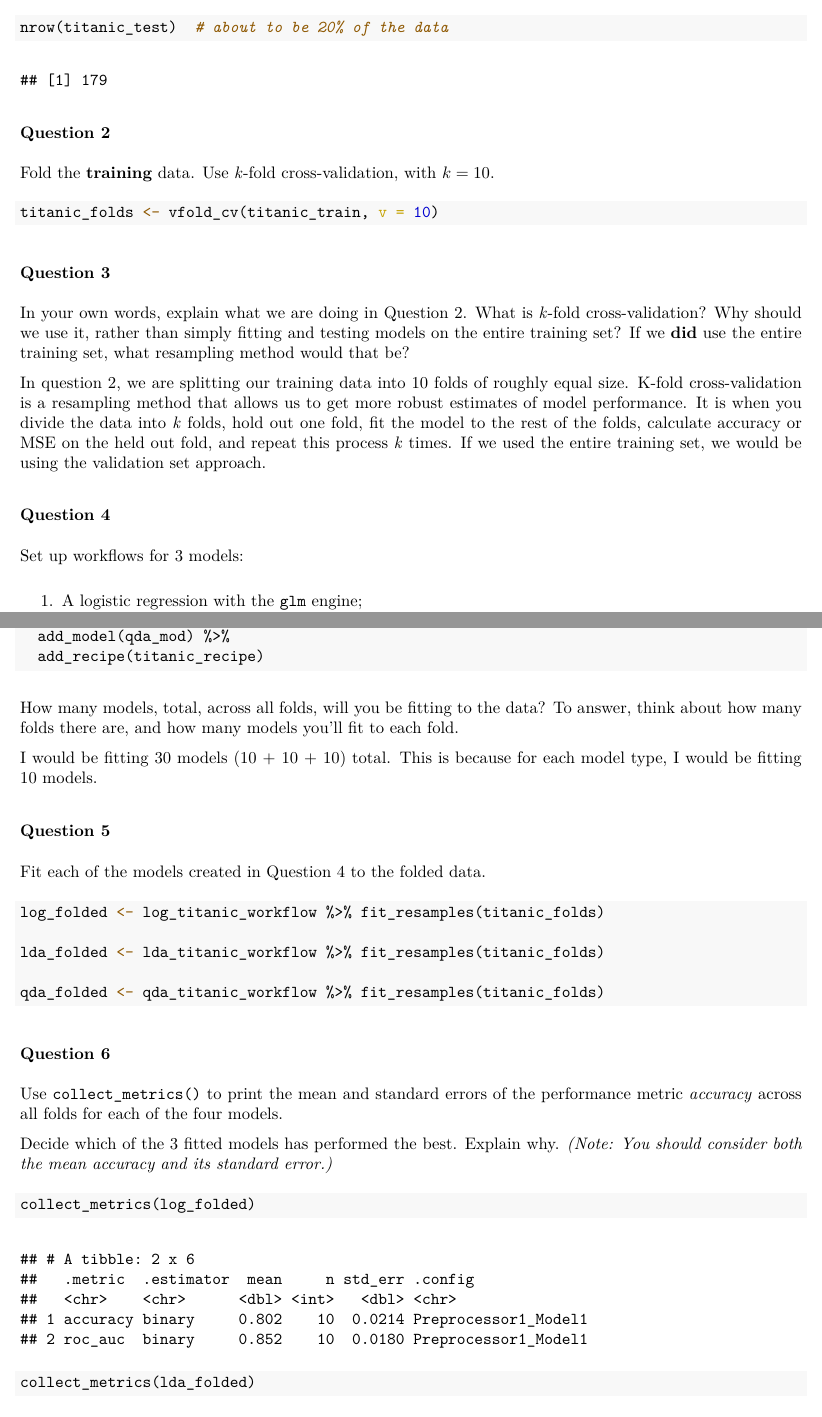
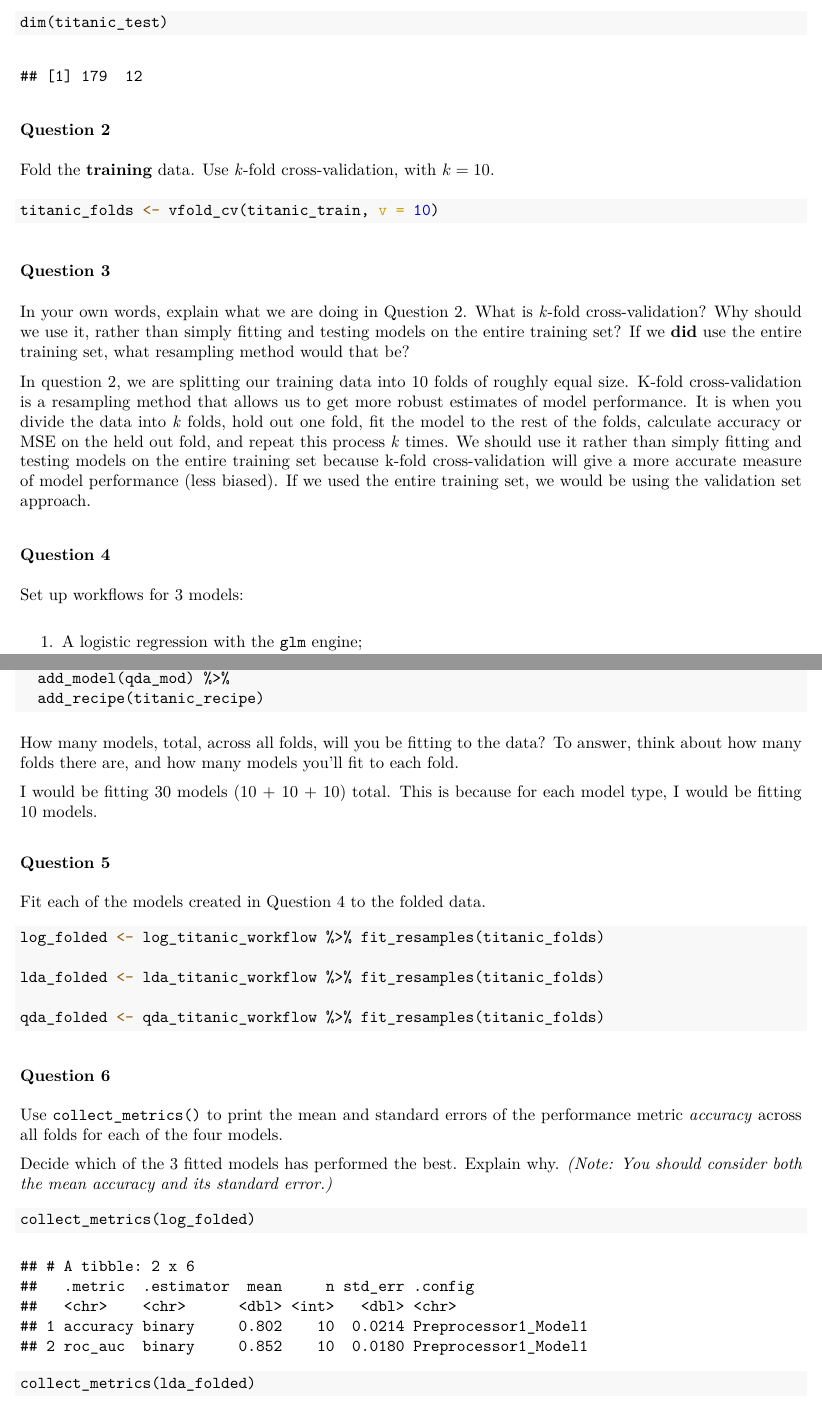
Before and after one commit to EWang229/131-homework4, an R Markdown document (131-homework4.Rmd): two parts of pages 2 and 3 of 4, joined at a grey line, cut at the place of the change. The pictures show the output file 131-homework4.pdf that the author committed with the source.

Commit message:
hw changes

````diff
--- a/131-homework4.Rmd
+++ b/131-homework4.Rmd
@@ -55 +52,0 @@ nrow(titanic_train)  # about 80% of the data
-nrow(titanic_test)  # about to be 20% of the data
@@ -56,3 +54,4 @@ nrow(titanic_test)  # about to be 20% of the data
+dim(titanic_test)
 ```
 
 ### Question 2
@@ -67,7 +66,7 @@ titanic_folds <- vfold_cv(titanic_train, v = 10)
 
 In your own words, explain what we are doing in Question 2. What is *k*-fold cross-validation? Why should we use it, rather than simply fitting and testing models on the entire training set? If we **did** use the entire training set, what resampling method would that be?
 
-In question 2, we are splitting our training data into 10 folds of roughly equal size. K-fold cross-validation is a resampling method that allows us to get more robust estimates of model performance. It is when you divide the data into *k* folds, hold out one fold, fit the model to the rest of the folds, calculate accuracy or MSE on the held out fold, and repeat this process *k* times. If we used the entire training set, we would be using the validation set approach.
+In question 2, we are splitting our training data into 10 folds of roughly equal size. K-fold cross-validation is a resampling method that allows us to get more robust estimates of model performance. It is when you divide the data into *k* folds, hold out one fold, fit the model to the rest of the folds, calculate accuracy or MSE on the held out fold, and repeat this process *k* times. We should use it rather than simply fitting and testing models on the entire training set because k-fold cross-validation will give a more accurate measure of model performance (less biased). If we used the entire training set, we would be using the validation set approach.
 
 ### Question 4
 
````
Also changed, not shown: 131-homework4.pdf, 131-homework4.Rmd (3 more changed lines).
